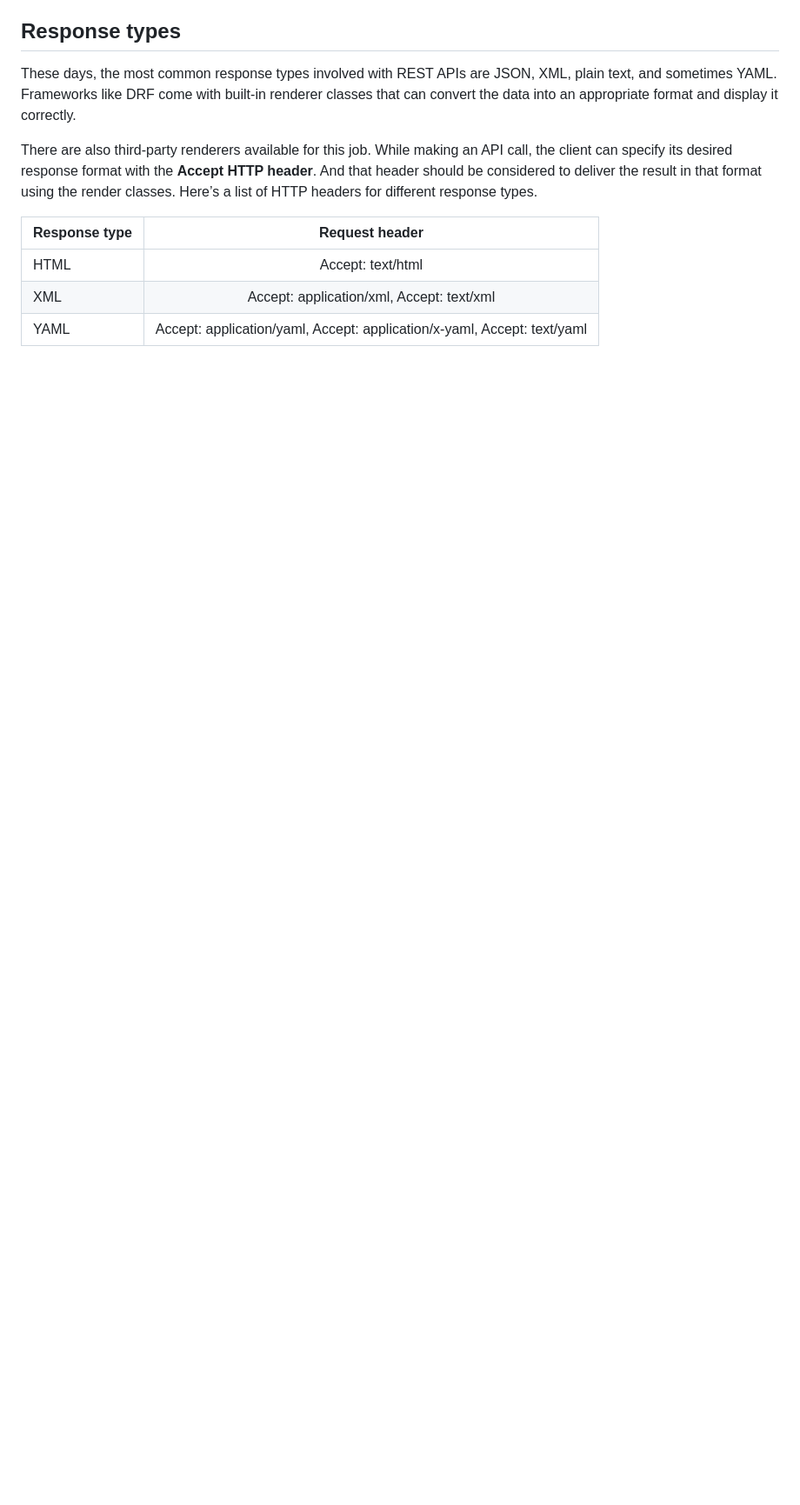
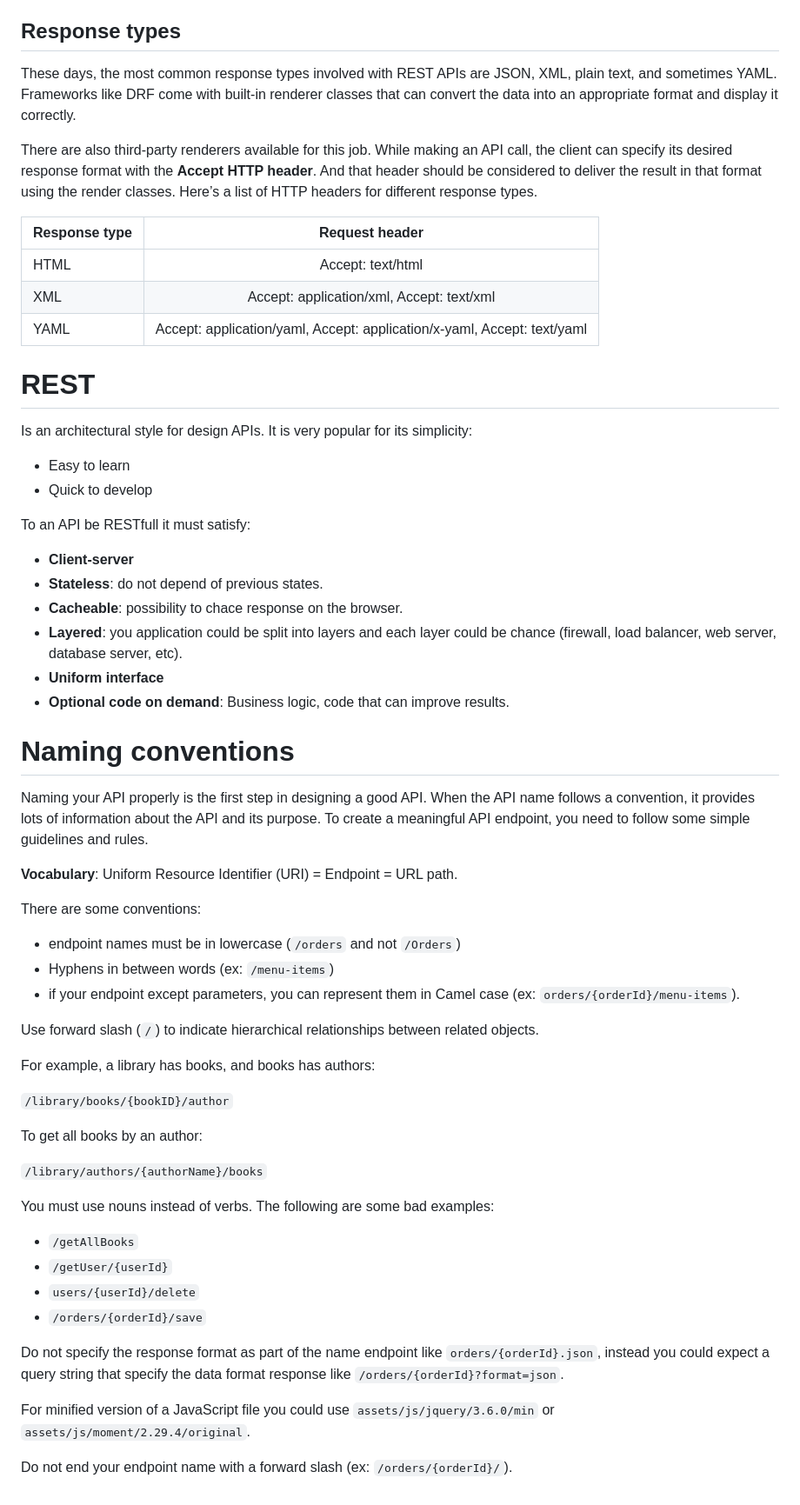
Before and after one commit to SClovesgtx/meta-api-cource, a Markdown page: README.md, the part around the change. Shown: that part at 87% size. Drawn GitHub-style; blank space fills up the shorter version.

Commit message:
conventions

````diff
--- a/README.md
+++ b/README.md
@@ -44,3 +44,54 @@ There are also third-party renderers available for this job. While making an API
 | HTML            |                     Accept: text/html                          |
 | XML             |          Accept: application/xml, Accept: text/xml             |
 | YAML | Accept: application/yaml,   Accept: application/x-yaml, Accept: text/yaml |
+
+# REST
+
+Is an architectural style for design APIs. It is very popular for its simplicity:
+
+- Easy to learn
+- Quick to develop
+
+To an API be RESTfull it must satisfy:
+
+- **Client-server**
+- **Stateless**: do not depend of previous states.
+- **Cacheable**: possibility to chace response on the browser.
+- **Layered**: you application could be split into layers and each layer could be chance (firewall, load balancer, web server, database server, etc).
+- **Uniform interface**
+- **Optional code on demand**: Business logic, code that can improve results.
+
+# Naming conventions
+
+Naming your API properly is the first step in designing a good API. When the API name follows a convention, it provides lots of information about the API and its purpose. To create a meaningful API endpoint, you need to follow some simple guidelines and rules.
+
+**Vocabulary**: Uniform Resource Identifier (URI) = Endpoint = URL path.
+
+There are some conventions:
+
+- endpoint names must be in lowercase (```/orders``` and not ```/Orders```)
+- Hyphens in between words (ex: ```/menu-items```)
+- if your endpoint except parameters, you can represent them in Camel case (ex: ```orders/{orderId}/menu-items```).
+
+Use forward slash (```/```) to indicate hierarchical relationships between related objects.
+
+For example, a library has books, and books has authors:
+
+```/library/books/{bookID}/author```
+
+To get all books by an author:
+
+```/library/authors/{authorName}/books```
+
+You must use nouns instead of verbs. The following are some bad examples:
+
+- ```/getAllBooks```
+- ```/getUser/{userId}```
+- ```users/{userId}/delete```
+- ```/orders/{orderId}/save```
+
+Do not specify the response format as part of the name endpoint like ```orders/{orderId}.json```, instead you could expect a query string that specify the data format response like ```/orders/{orderId}?format=json```.
+
+For minified version of a JavaScript file you could use ```assets/js/jquery/3.6.0/min``` or ```assets/js/moment/2.29.4/original```.
+
+Do not end your endpoint name with a forward slash (ex: ```/orders/{orderId}/```).
````
